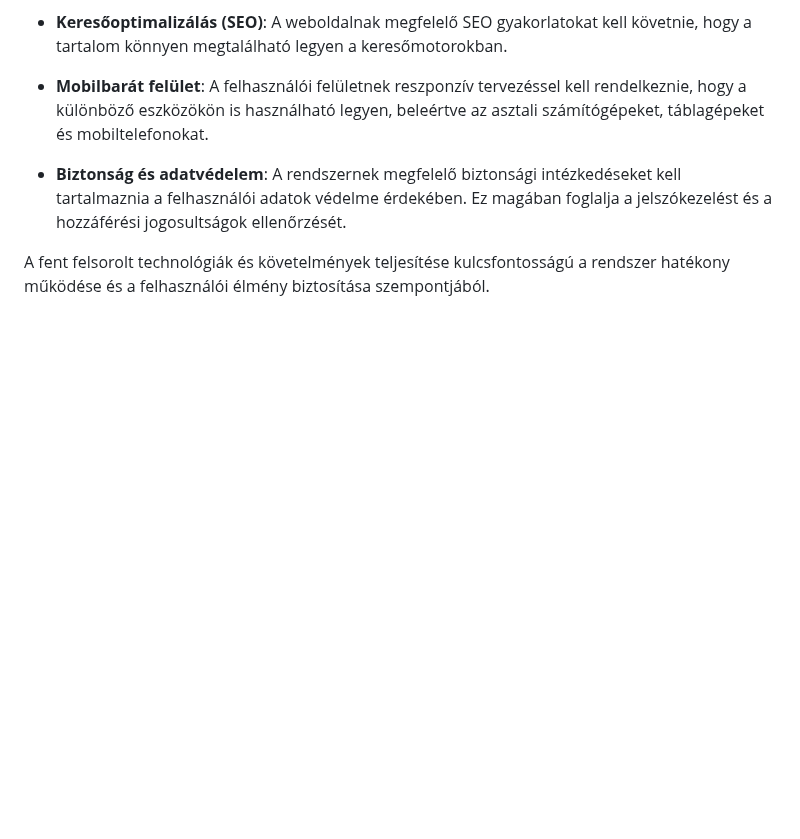
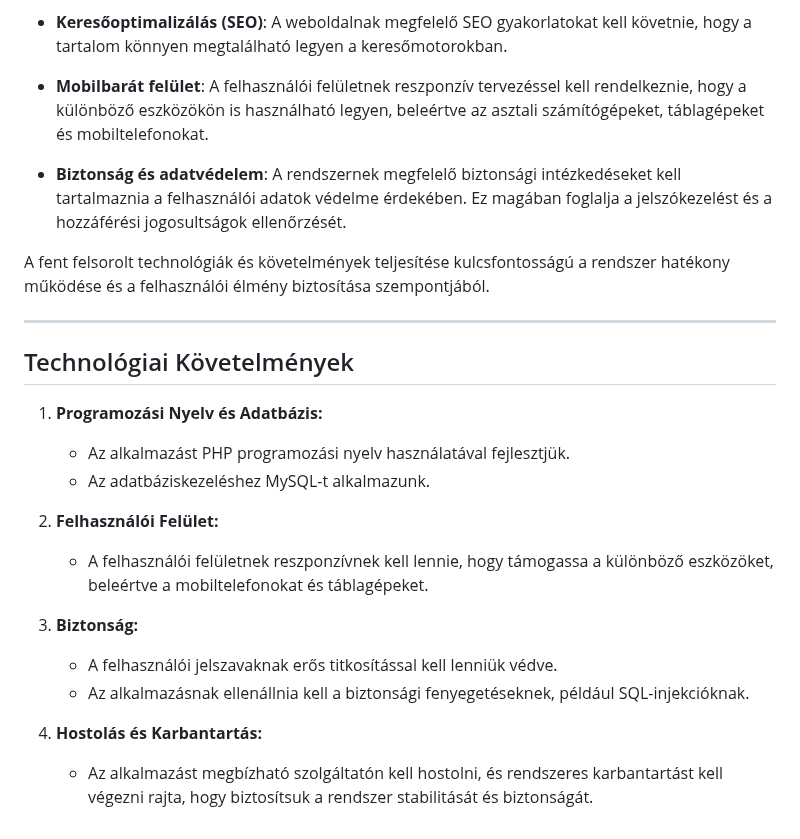
Before and after one commit to barathymarcell/big_project, a Markdown page: DOCS/kovetelmenyspec.md, the part around the change. GitHub-like rendering; blank space fills up the shorter version.

Commit message:
Technológiai Követelmények was added to kovetelmenyspec.md

```diff
--- a/DOCS/kovetelmenyspec.md
+++ b/DOCS/kovetelmenyspec.md
@@ -238,3 +238,21 @@ A rendszernek a következő technológiákat és követelményeket kell teljesí
 - **Biztonság és adatvédelem**: A rendszernek megfelelő biztonsági intézkedéseket kell tartalmaznia a felhasználói adatok védelme érdekében. Ez magában foglalja a jelszókezelést és a hozzáférési jogosultságok ellenőrzését.
 
 A fent felsorolt technológiák és követelmények teljesítése kulcsfontosságú a rendszer hatékony működése és a felhasználói élmény biztosítása szempontjából.
+
+---
+
+## Technológiai Követelmények
+
+1. **Programozási Nyelv és Adatbázis:**
+   - Az alkalmazást PHP programozási nyelv használatával fejlesztjük.
+   - Az adatbáziskezeléshez MySQL-t alkalmazunk.
+
+2. **Felhasználói Felület:**
+   - A felhasználói felületnek reszponzívnek kell lennie, hogy támogassa a különböző eszközöket, beleértve a mobiltelefonokat és táblagépeket.
+
+3. **Biztonság:**
+   - A felhasználói jelszavaknak erős titkosítással kell lenniük védve.
+   - Az alkalmazásnak ellenállnia kell a biztonsági fenyegetéseknek, például SQL-injekcióknak.
+
+4. **Hostolás és Karbantartás:**
+   - Az alkalmazást megbízható szolgáltatón kell hostolni, és rendszeres karbantartást kell végezni rajta, hogy biztosítsuk a rendszer stabilitását és biztonságát.
```
